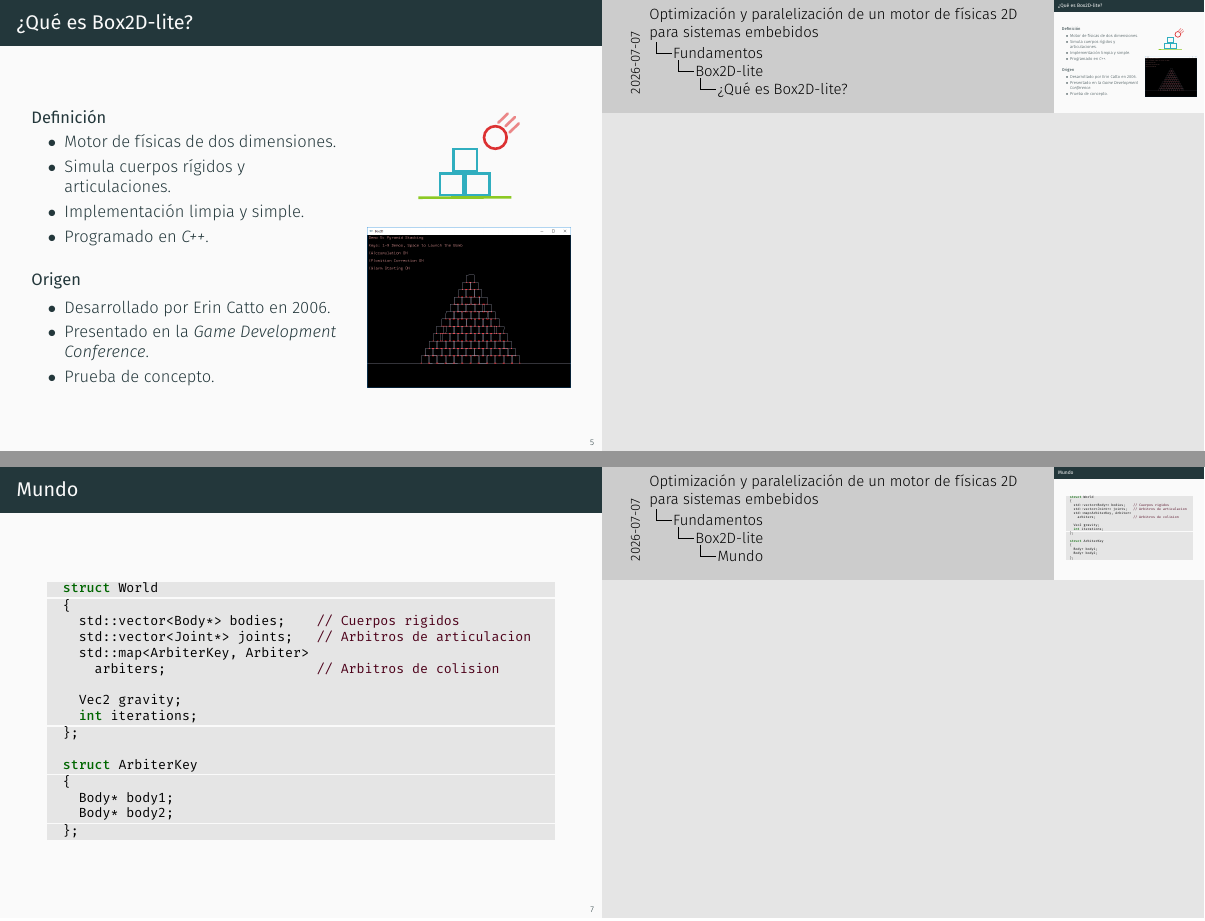
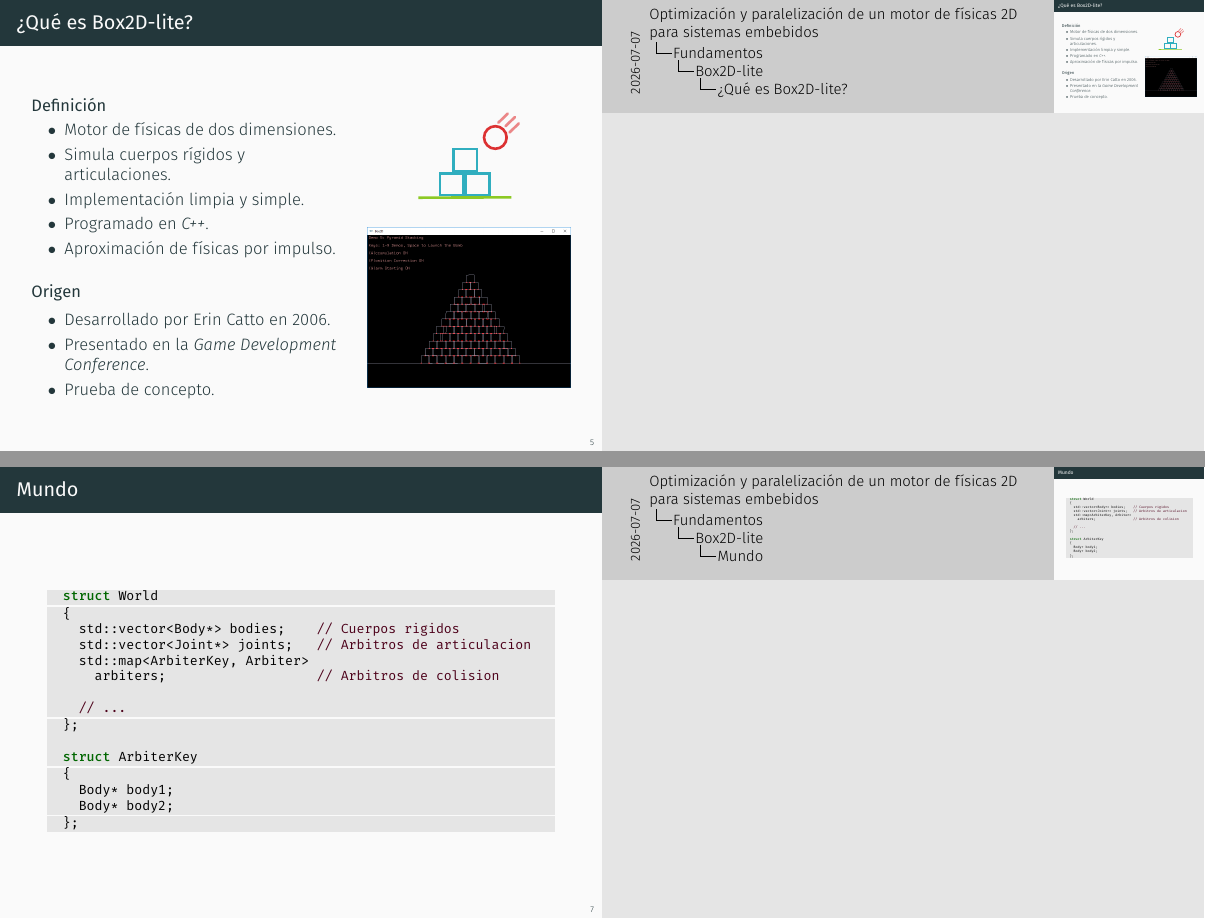
Before and after one commit to NicoVazCan/HPC-TFM-slides, LaTeX slides (slides.tex): pages 9 and 11 of 70, joined at a grey line. Compiled offline with XeLaTeX.

Commit message:
Últimas correciones

```diff
--- a/slides.tex
+++ b/slides.tex
@@ -162,6 +162,7 @@
           \item Simula cuerpos rígidos y articulaciones.
           \item Implementación limpia y simple.
           \item Programado en \textit{C++}.
+          \item Aproximación de físicas por impulso.
         \end{itemize}
         \end{block}
         \begin{block}{Origen}
@@ -198,8 +199,7 @@
       std::map<ArbiterKey, Arbiter>
         arbiters;                   // Arbitros de colision
 
-      Vec2 gravity;
-      int iterations;
+      // ...
     };
 
     struct ArbiterKey
```
Also changed, not shown: slides.tex (6 more changed lines).
